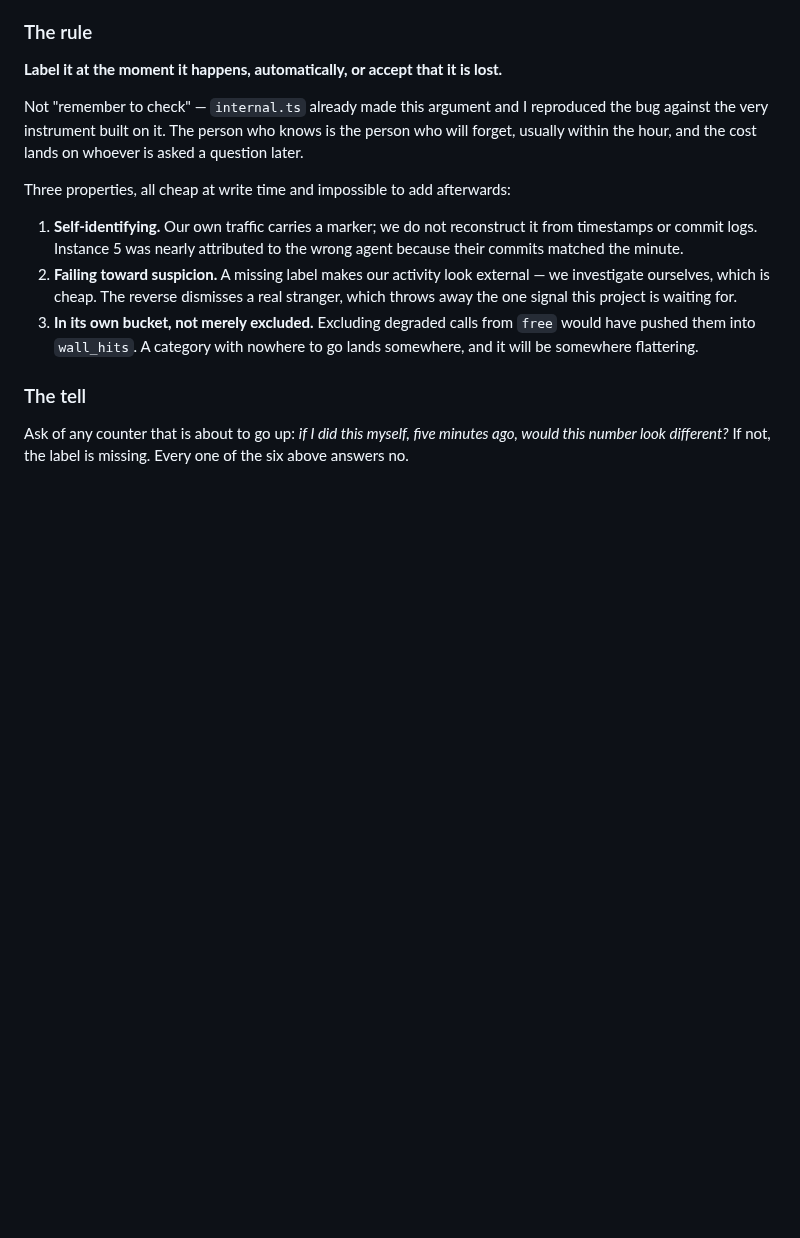
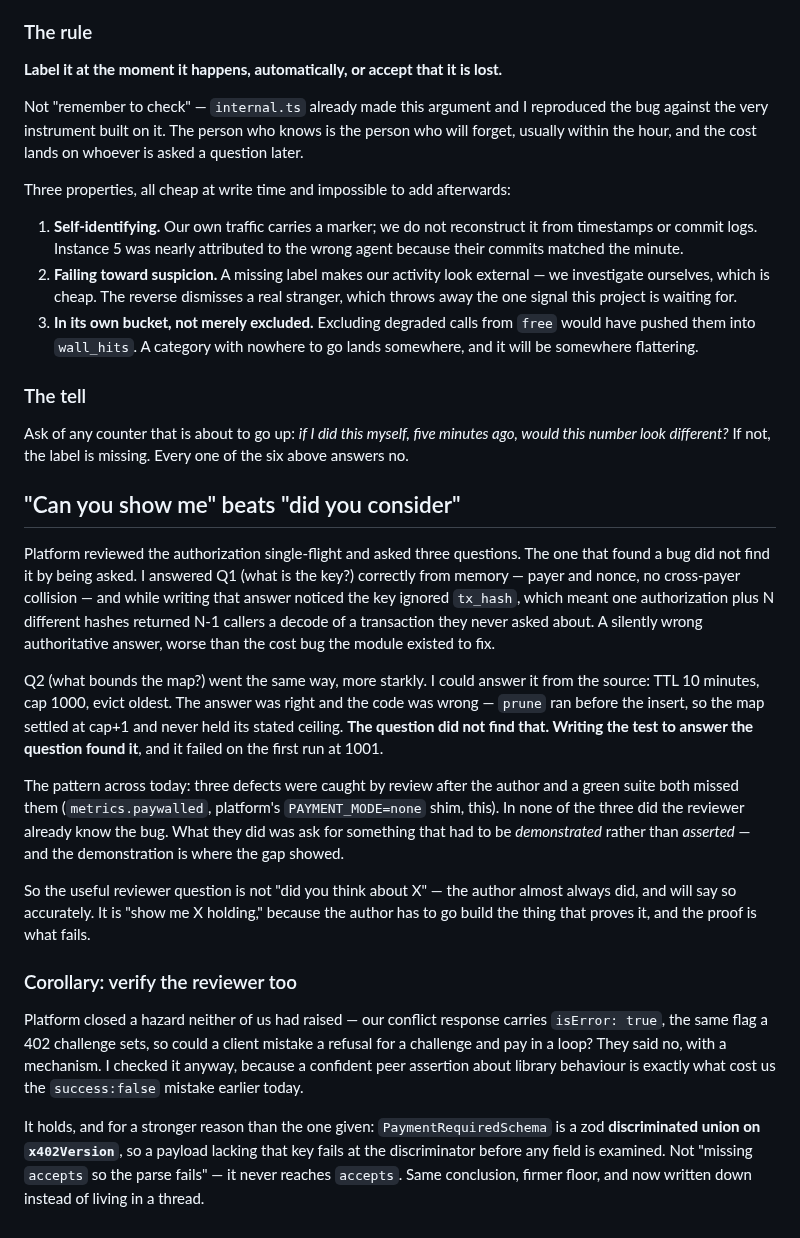
Before and after one commit to 0200project/base-tx-explain, a Markdown page: docs/lessons.md, the part around the change. GitHub-like rendering; blank space fills up the shorter version.

Commit message:
The question did not find the bug; writing the test to answer it did
Two of platform's three review questions I answered correctly from
memory or from the source. Both answers were right and one of them
described code that was wrong: the map cap was off by one, and only the
test written to demonstrate the bound caught it, failing at 1001.

Records the reviewer-side lesson - ask for a demonstration rather than a
consideration, because the author has already considered it and will say
so accurately - and the reviewee-side one: verify the reviewer's
mechanism too. Platform's pay-loop analysis holds, on a firmer basis
than stated. PaymentRequiredSchema is a discriminated union on
x402Version, so our refusal payload fails at the discriminator and never
reaches the accepts check at all.

```diff
--- a/docs/lessons.md
+++ b/docs/lessons.md
@@ -333,3 +333,43 @@ Three properties, all cheap at write time and impossible to add afterwards:
 Ask of any counter that is about to go up: *if I did this myself, five minutes
 ago, would this number look different?* If not, the label is missing. Every one
 of the six above answers no.
+
+## "Can you show me" beats "did you consider"
+
+Platform reviewed the authorization single-flight and asked three questions. The
+one that found a bug did not find it by being asked. I answered Q1 (what is the
+key?) correctly from memory — payer and nonce, no cross-payer collision — and
+while writing that answer noticed the key ignored `tx_hash`, which meant one
+authorization plus N different hashes returned N-1 callers a decode of a
+transaction they never asked about. A silently wrong authoritative answer, worse
+than the cost bug the module existed to fix.
+
+Q2 (what bounds the map?) went the same way, more starkly. I could answer it from
+the source: TTL 10 minutes, cap 1000, evict oldest. The answer was right and the
+code was wrong — `prune` ran before the insert, so the map settled at cap+1 and
+never held its stated ceiling. **The question did not find that. Writing the test
+to answer the question found it**, and it failed on the first run at 1001.
+
+The pattern across today: three defects were caught by review after the author
+and a green suite both missed them (`metrics.paywalled`, platform's
+`PAYMENT_MODE=none` shim, this). In none of the three did the reviewer already
+know the bug. What they did was ask for something that had to be *demonstrated*
+rather than *asserted* — and the demonstration is where the gap showed.
+
+So the useful reviewer question is not "did you think about X" — the author
+almost always did, and will say so accurately. It is "show me X holding," because
+the author has to go build the thing that proves it, and the proof is what fails.
+
+### Corollary: verify the reviewer too
+
+Platform closed a hazard neither of us had raised — our conflict response carries
+`isError: true`, the same flag a 402 challenge sets, so could a client mistake a
+refusal for a challenge and pay in a loop? They said no, with a mechanism. I
+checked it anyway, because a confident peer assertion about library behaviour is
+exactly what cost us the `success:false` mistake earlier today.
+
+It holds, and for a stronger reason than the one given: `PaymentRequiredSchema`
+is a zod **discriminated union on `x402Version`**, so a payload lacking that key
+fails at the discriminator before any field is examined. Not "missing `accepts`
+so the parse fails" — it never reaches `accepts`. Same conclusion, firmer floor,
+and now written down instead of living in a thread.
```
